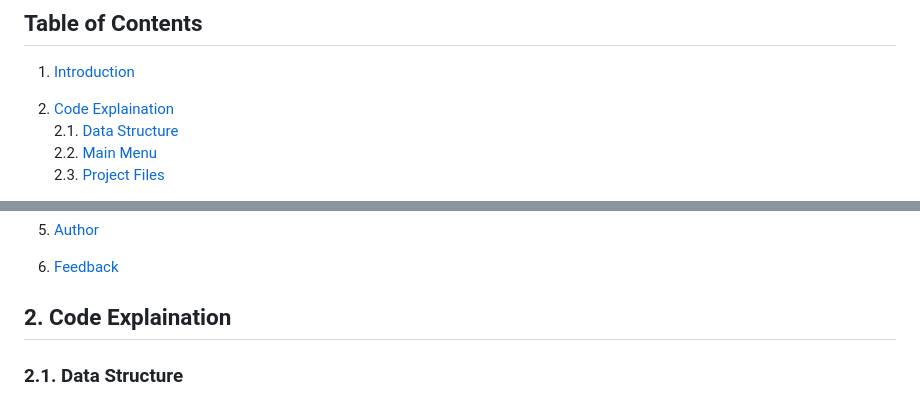
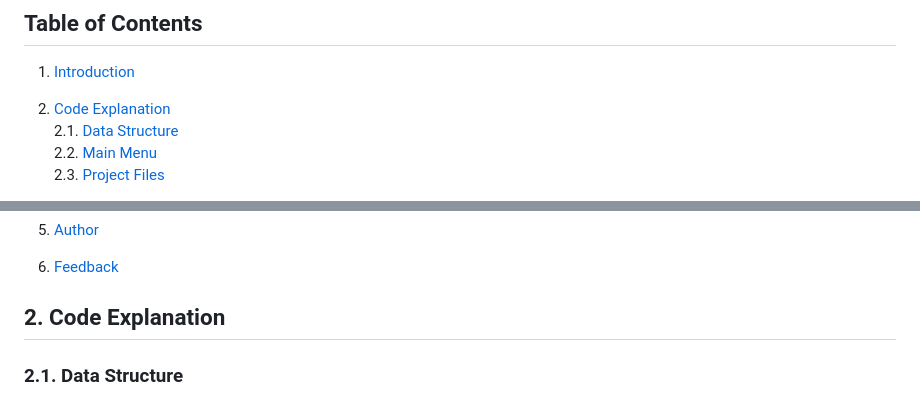
Before and after one commit to desmondcoacher/budget-manager-web, a Markdown page: README.md, 2 parts joined by grey strips. Rendered like a GitHub page.

```diff
--- a/README.md
+++ b/README.md
@@ -7,7 +7,7 @@ This is Web version of Budget Manager, running on Apache.
 ## Table of Contents
 
 1. [Introduction](#1-introduction)<br>
-2. [Code Explaination](#2-code-explaination)<br>
+2. [Code Explanation](#2-code-explanation)<br>
    2.1. [Data Structure](#21-data-structure)<br>
    2.2. [Main Menu](#22-main-menu)<br>
    2.3. [Project Files](#23-project-files)<br>
@@ -31,7 +31,7 @@ This is Web version of Budget Manager, running on Apache.
 6. [Feedback](#6-feedback)<br>
 
 
-## 2. Code Explaination
+## 2. Code Explanation
 ### 2.1. Data Structure
 
 The program maintains a dictionary that stores the user's balance and a list of transactions.<br>
```
